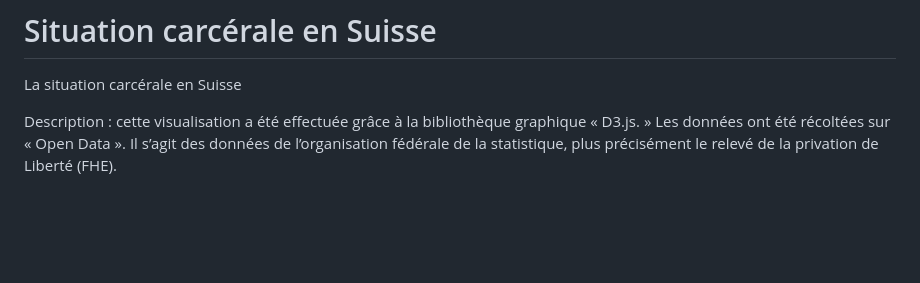
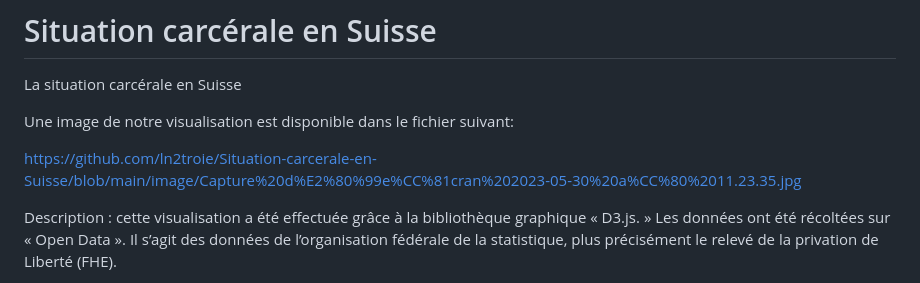
Before and after one commit to ln2troie/Situation-carcerale-en-Suisse, a Markdown page: README.md, the part around the change. GitHub-like rendering; blank space fills up the shorter version.

Commit message:
Image.jpg

```diff
--- a/README.md
+++ b/README.md
@@ -2,6 +2,9 @@
 
 La situation carcérale en Suisse
 
+Une image de notre visualisation est disponible dans le fichier suivant:
+
+https://github.com/ln2troie/Situation-carcerale-en-Suisse/blob/main/image/Capture%20d%E2%80%99e%CC%81cran%202023-05-30%20a%CC%80%2011.23.35.jpg
 
 Description : cette visualisation a été effectuée grâce à la bibliothèque graphique « D3.js. » Les données ont été récoltées sur « Open Data ». Il s’agit des données de l’organisation fédérale de la statistique, plus précisément le relevé de la privation de Liberté (FHE).
 
```
